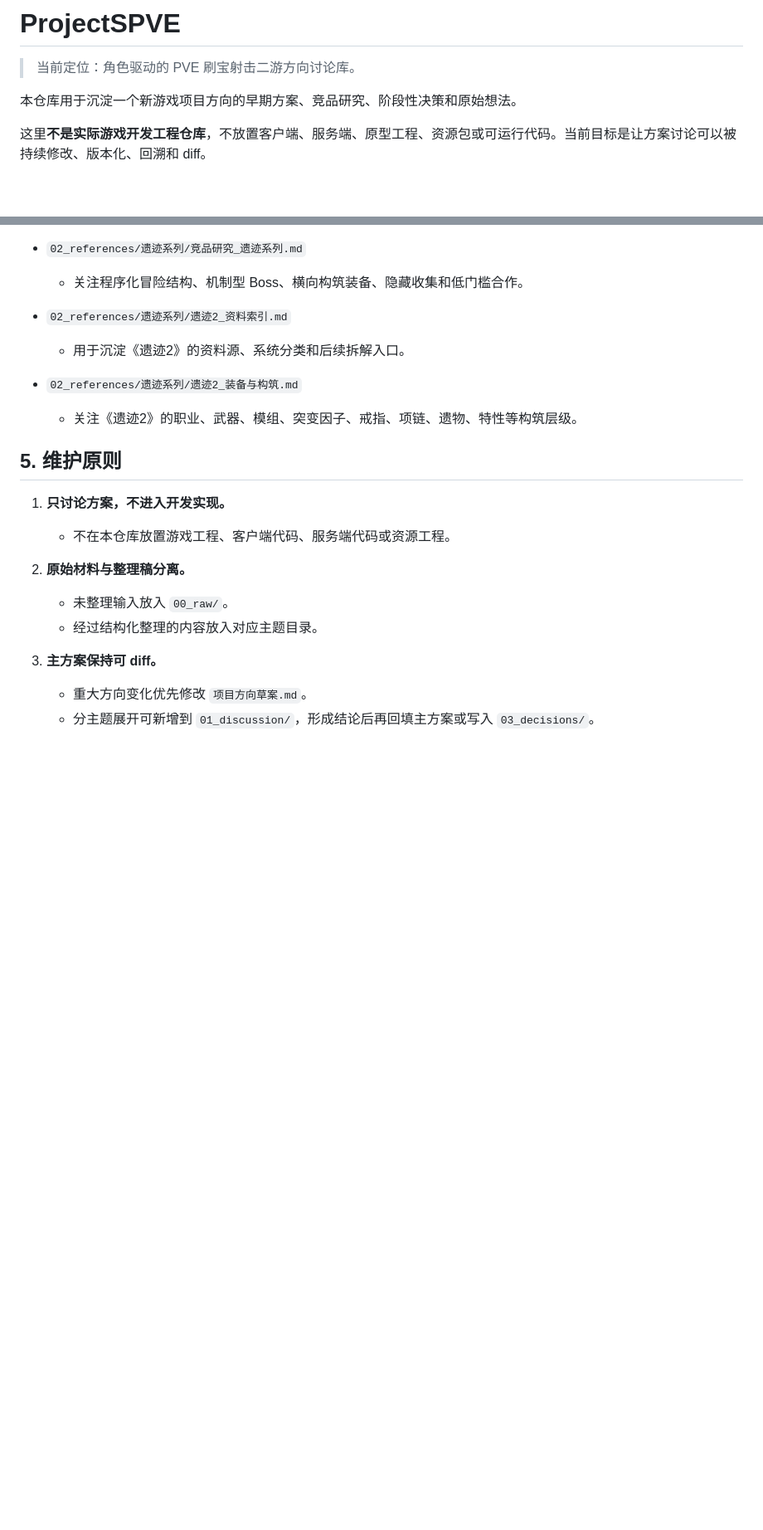
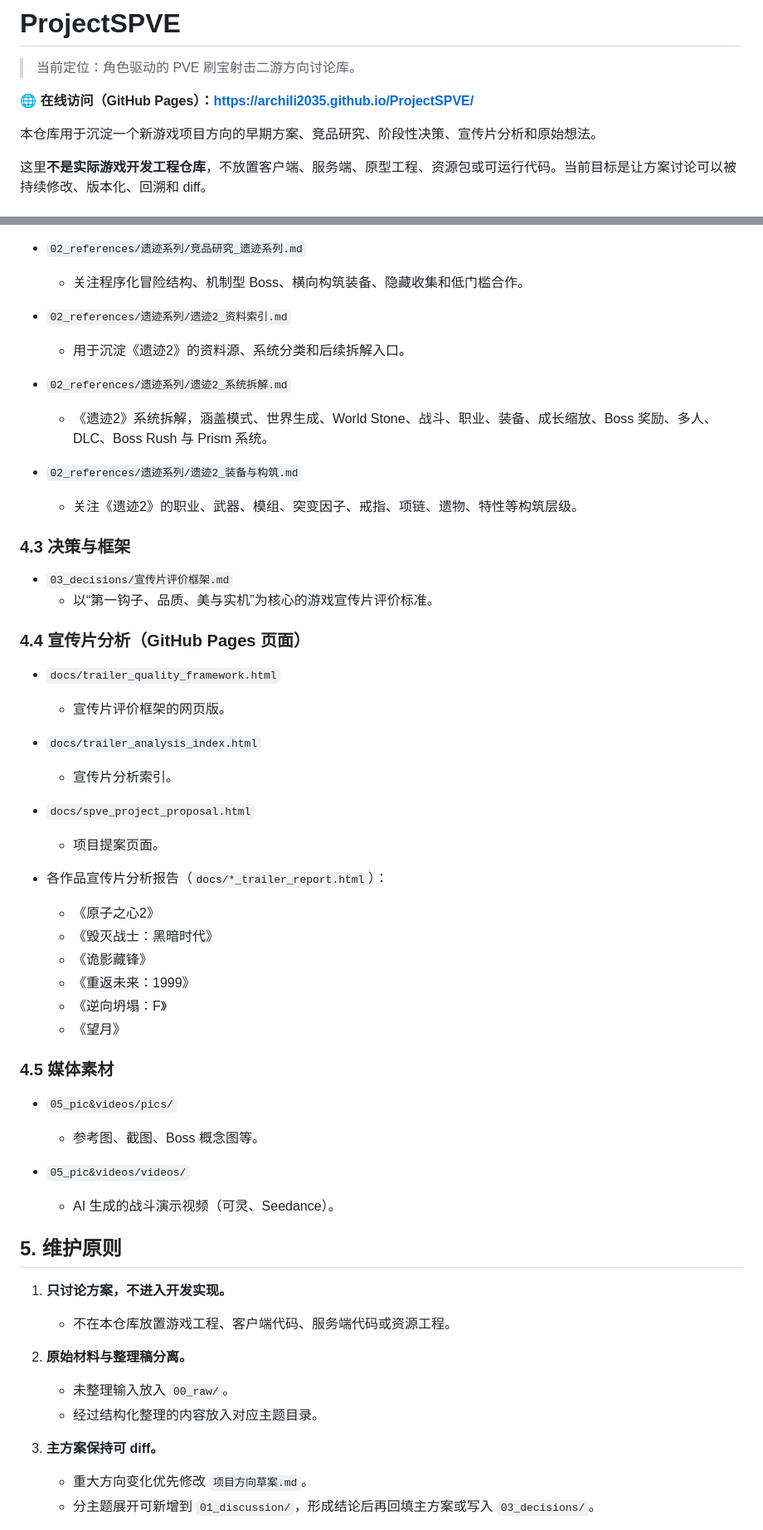
Before and after one commit to archili2035/ProjectSPVE, a Markdown page: README.md, 2 parts joined by grey strips. Shown at 83% size. Rendered like a GitHub page; blank space fills up the shorter version.

```diff
--- a/README.md
+++ b/README.md
@@ -2,7 +2,9 @@
 
 > 当前定位：角色驱动的 PVE 刷宝射击二游方向讨论库。
 
-本仓库用于沉淀一个新游戏项目方向的早期方案、竞品研究、阶段性决策和原始想法。
+🌐 **在线访问（GitHub Pages）：<https://archili2035.github.io/ProjectSPVE/>**
+
+本仓库用于沉淀一个新游戏项目方向的早期方案、竞品研究、阶段性决策、宣传片分析和原始想法。
 
 这里**不是实际游戏开发工程仓库**，不放置客户端、服务端、原型工程、资源包或可运行代码。当前目标是让方案讨论可以被持续修改、版本化、回溯和 diff。
 
@@ -81,8 +105,43 @@ ProjectSPVE/
 - `02_references/遗迹系列/遗迹2_资料索引.md`
   - 用于沉淀《遗迹2》的资料源、系统分类和后续拆解入口。
 
+- `02_references/遗迹系列/遗迹2_系统拆解.md`
+  - 《遗迹2》系统拆解，涵盖模式、世界生成、World Stone、战斗、职业、装备、成长缩放、Boss 奖励、多人、DLC、Boss Rush 与 Prism 系统。
+
 - `02_references/遗迹系列/遗迹2_装备与构筑.md`
   - 关注《遗迹2》的职业、武器、模组、突变因子、戒指、项链、遗物、特性等构筑层级。
+
+### 4.3 决策与框架
+
+- `03_decisions/宣传片评价框架.md`
+  - 以“第一钩子、品质、美与实机”为核心的游戏宣传片评价标准。
+
+### 4.4 宣传片分析（GitHub Pages 页面）
+
+- `docs/trailer_quality_framework.html`
+  - 宣传片评价框架的网页版。
+
+- `docs/trailer_analysis_index.html`
+  - 宣传片分析索引。
+
+- `docs/spve_project_proposal.html`
+  - 项目提案页面。
+
+- 各作品宣传片分析报告（`docs/*_trailer_report.html`）：
+  - 《原子之心2》
+  - 《毁灭战士：黑暗时代》
+  - 《诡影藏锋》
+  - 《重返未来：1999》
+  - 《逆向坍塌：F》
+  - 《望月》
+
+### 4.5 媒体素材
+
+- `05_pic&videos/pics/`
+  - 参考图、截图、Boss 概念图等。
+
+- `05_pic&videos/videos/`
+  - AI 生成的战斗演示视频（可灵、Seedance）。
 
 ## 5. 维护原则
 
```
Also changed, not shown: other parts of README.md (+37 -22 lines).
